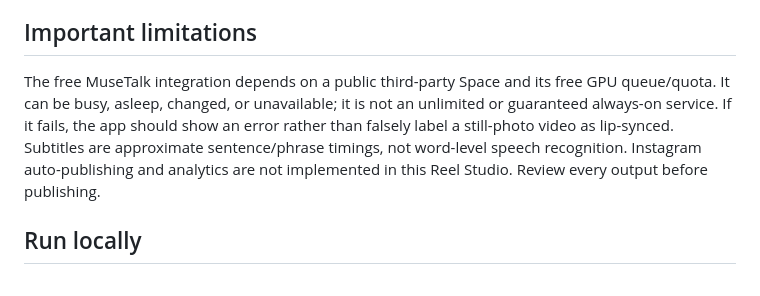
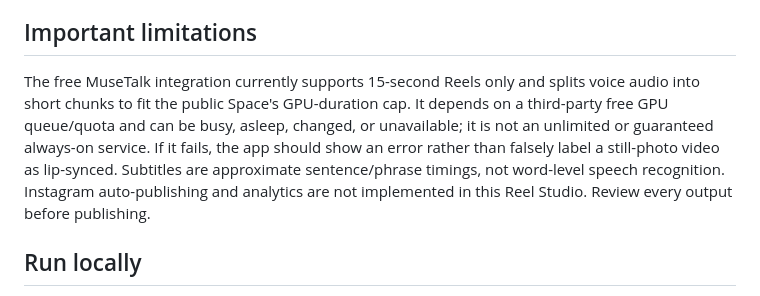
Before and after one commit to parmarharmad-art/Social-ai, a Markdown page: kiran-talking-reels/README.md, the part around the change. Rendered like a GitHub page.

Commit message:
Document 15-second free lip-sync constraint

```diff
--- a/kiran-talking-reels/README.md
+++ b/kiran-talking-reels/README.md
@@ -14,7 +14,7 @@ A mobile-friendly Flask web app for producing vertical photo-led Hindi/Hinglish
 - Automated unit tests and GitHub Actions CI.
 
 ## Important limitations
-The free MuseTalk integration depends on a public third-party Space and its free GPU queue/quota. It can be busy, asleep, changed, or unavailable; it is not an unlimited or guaranteed always-on service. If it fails, the app should show an error rather than falsely label a still-photo video as lip-synced. Subtitles are approximate sentence/phrase timings, not word-level speech recognition. Instagram auto-publishing and analytics are not implemented in this Reel Studio. Review every output before publishing.
+The free MuseTalk integration currently supports 15-second Reels only and splits voice audio into short chunks to fit the public Space's GPU-duration cap. It depends on a third-party free GPU queue/quota and can be busy, asleep, changed, or unavailable; it is not an unlimited or guaranteed always-on service. If it fails, the app should show an error rather than falsely label a still-photo video as lip-synced. Subtitles are approximate sentence/phrase timings, not word-level speech recognition. Instagram auto-publishing and analytics are not implemented in this Reel Studio. Review every output before publishing.
 
 ## Run locally
 1. Install Python 3.11+ and FFmpeg.
```
